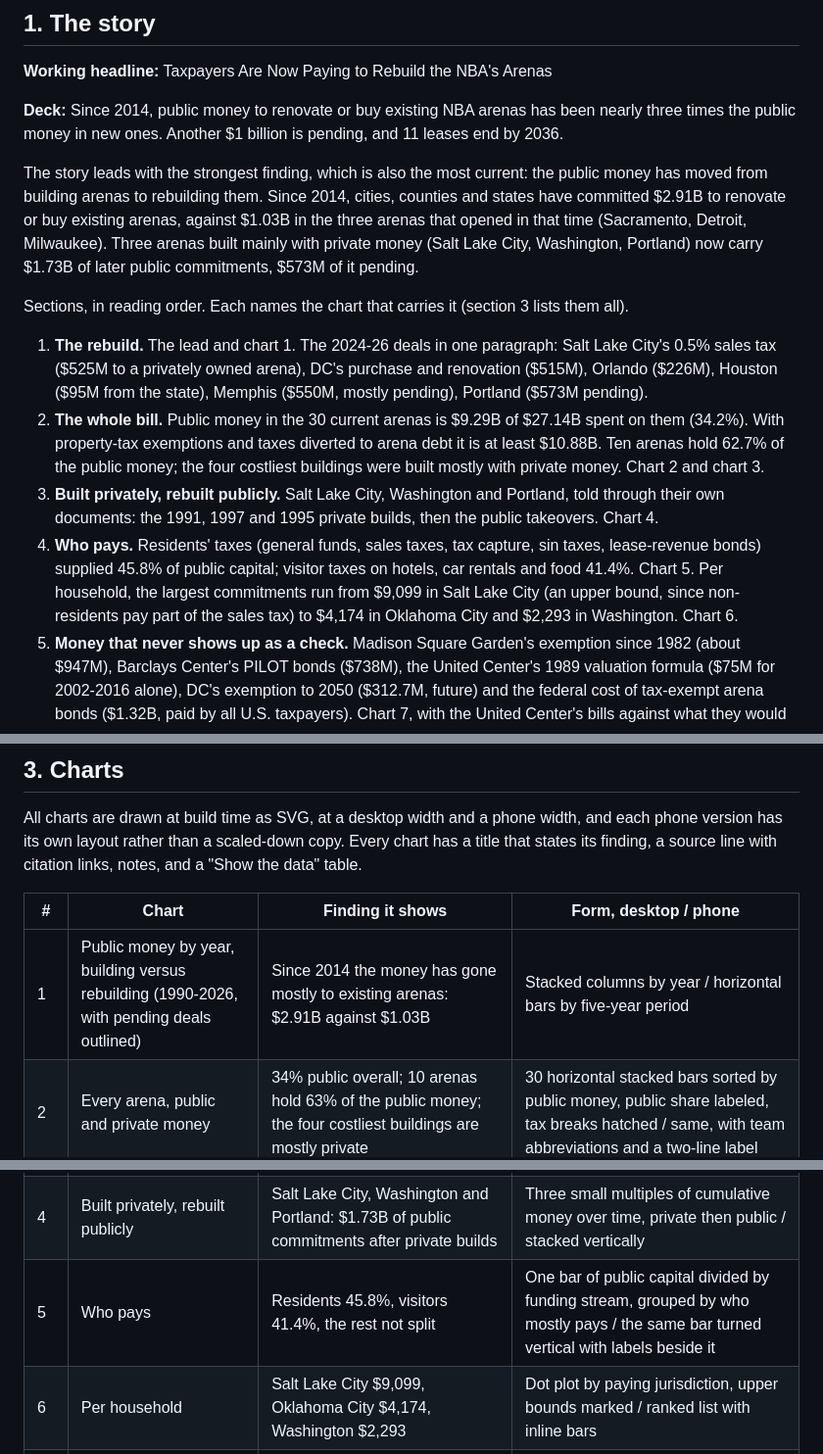
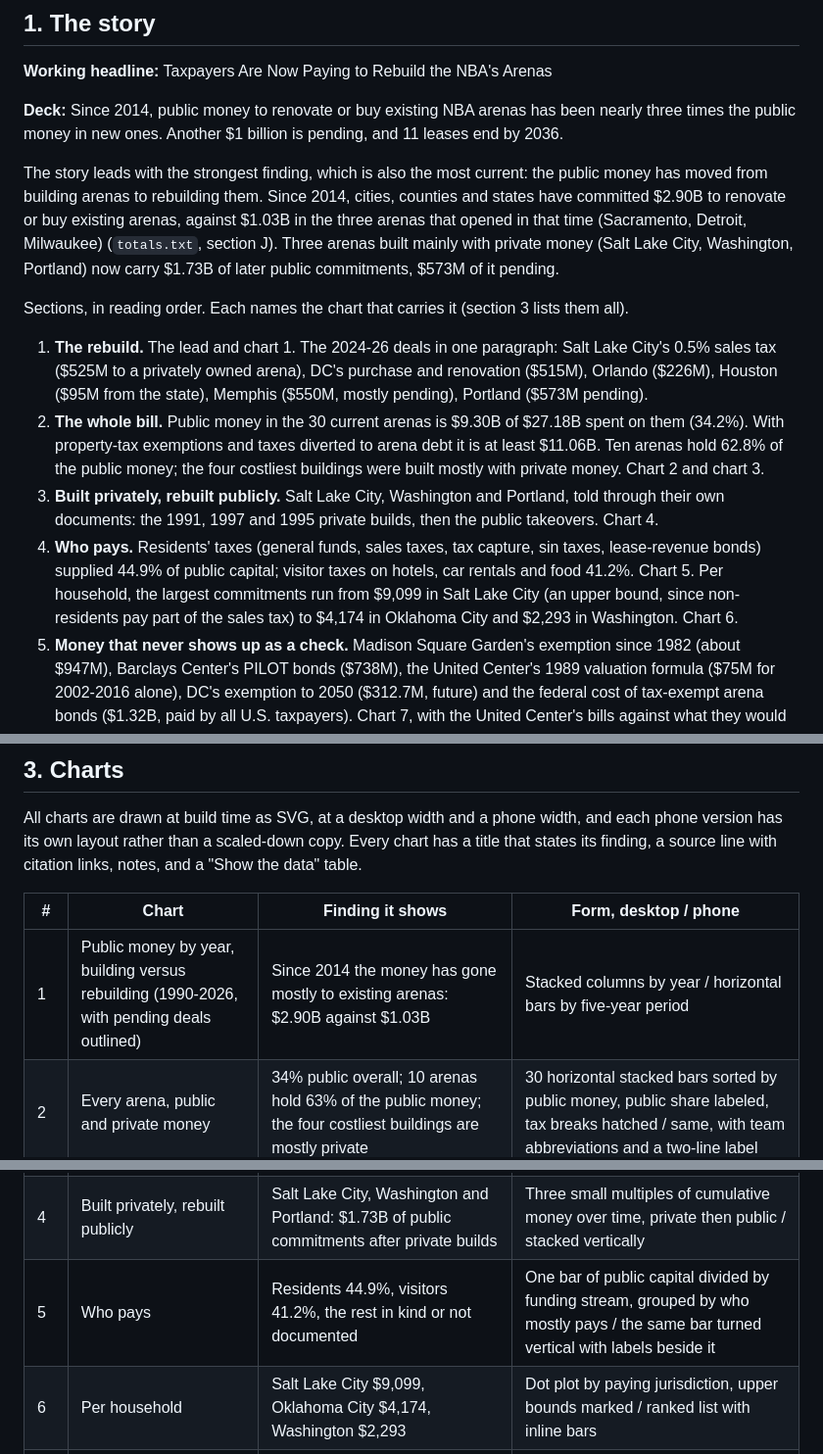
Before and after one commit to realvivek/NBA-Arena-Funding, a Markdown page: docs/site-proposal.md, 3 parts joined by grey strips. Shown at 98% size. Drawn GitHub-style.

Commit message:
Site proposal figures updated to the fact-checked ledger

```diff
--- a/docs/site-proposal.md
+++ b/docs/site-proposal.md
@@ -10,14 +10,14 @@ The site is a long-form data story on the home page followed by reference pages
 
 **Deck:** Since 2014, public money to renovate or buy existing NBA arenas has been nearly three times the public money in new ones. Another $1 billion is pending, and 11 leases end by 2036.
 
-The story leads with the strongest finding, which is also the most current: the public money has moved from building arenas to rebuilding them. Since 2014, cities, counties and states have committed $2.91B to renovate or buy existing arenas, against $1.03B in the three arenas that opened in that time (Sacramento, Detroit, Milwaukee). Three arenas built mainly with private money (Salt Lake City, Washington, Portland) now carry $1.73B of later public commitments, $573M of it pending.
+The story leads with the strongest finding, which is also the most current: the public money has moved from building arenas to rebuilding them. Since 2014, cities, counties and states have committed $2.90B to renovate or buy existing arenas, against $1.03B in the three arenas that opened in that time (Sacramento, Detroit, Milwaukee) (`totals.txt`, section J). Three arenas built mainly with private money (Salt Lake City, Washington, Portland) now carry $1.73B of later public commitments, $573M of it pending.
 
 Sections, in reading order. Each names the chart that carries it (section 3 lists them all).
 
 1. **The rebuild.** The lead and chart 1. The 2024-26 deals in one paragraph: Salt Lake City's 0.5% sales tax ($525M to a privately owned arena), DC's purchase and renovation ($515M), Orlando ($226M), Houston ($95M from the state), Memphis ($550M, mostly pending), Portland ($573M pending).
-2. **The whole bill.** Public money in the 30 current arenas is $9.29B of $27.14B spent on them (34.2%). With property-tax exemptions and taxes diverted to arena debt it is at least $10.88B. Ten arenas hold 62.7% of the public money; the four costliest buildings were built mostly with private money. Chart 2 and chart 3.
+2. **The whole bill.** Public money in the 30 current arenas is $9.30B of $27.18B spent on them (34.2%). With property-tax exemptions and taxes diverted to arena debt it is at least $11.06B. Ten arenas hold 62.8% of the public money; the four costliest buildings were built mostly with private money. Chart 2 and chart 3.
 3. **Built privately, rebuilt publicly.** Salt Lake City, Washington and Portland, told through their own documents: the 1991, 1997 and 1995 private builds, then the public takeovers. Chart 4.
-4. **Who pays.** Residents' taxes (general funds, sales taxes, tax capture, sin taxes, lease-revenue bonds) supplied 45.8% of public capital; visitor taxes on hotels, car rentals and food 41.4%. Chart 5. Per household, the largest commitments run from $9,099 in Salt Lake City (an upper bound, since non-residents pay part of the sales tax) to $4,174 in Oklahoma City and $2,293 in Washington. Chart 6.
+4. **Who pays.** Residents' taxes (general funds, sales taxes, tax capture, sin taxes, lease-revenue bonds) supplied 44.9% of public capital; visitor taxes on hotels, car rentals and food 41.2%. Chart 5. Per household, the largest commitments run from $9,099 in Salt Lake City (an upper bound, since non-residents pay part of the sales tax) to $4,174 in Oklahoma City and $2,293 in Washington. Chart 6.
 5. **Money that never shows up as a check.** Madison Square Garden's exemption since 1982 (about $947M), Barclays Center's PILOT bonds ($738M), the United Center's 1989 valuation formula ($75M for 2002-2016 alone), DC's exemption to 2050 ($312.7M, future) and the federal cost of tax-exempt arena bonds ($1.32B, paid by all U.S. taxpayers). Chart 7, with the United Center's bills against what they would have been, year by year.
 6. **Payments that keep coming.** Yearly cash to teams or arena operators: Indianapolis, Miami (county and state), New Orleans, Minneapolis, Oklahoma City. $759M documented for seven teams; probably understated elsewhere. Chart 8.
 7. **Threats as deadlines.** Of 20 documented owner or league relocation threats since 1994, 13 were followed by public money in the same city, a median 11.2 months later. Deals after a threat were no larger and no more one-sided than deals without one (median 64% vs 76% public; p = 0.52). Chart 9.
@@ -50,11 +50,11 @@ All charts are drawn at build time as SVG, at a desktop width and a phone width,
 
 | # | Chart | Finding it shows | Form, desktop / phone |
 | --- | --- | --- | --- |
-| 1 | Public money by year, building versus rebuilding (1990-2026, with pending deals outlined) | Since 2014 the money has gone mostly to existing arenas: $2.91B against $1.03B | Stacked columns by year / horizontal bars by five-year period |
+| 1 | Public money by year, building versus rebuilding (1990-2026, with pending deals outlined) | Since 2014 the money has gone mostly to existing arenas: $2.90B against $1.03B | Stacked columns by year / horizontal bars by five-year period |
 | 2 | Every arena, public and private money | 34% public overall; 10 arenas hold 63% of the public money; the four costliest buildings are mostly private | 30 horizontal stacked bars sorted by public money, public share labeled, tax breaks hatched / same, with team abbreviations and a two-line label |
 | 3 | Where the public money went | The highest public shares are in mid-size and Sun Belt markets; the largest coastal arenas are mostly private | Map of the U.S. and Toronto (conic equal-area), circles sized by public money and shaded by public share / the map with numbered circles above a ranked list |
 | 4 | Built privately, rebuilt publicly | Salt Lake City, Washington and Portland: $1.73B of public commitments after private builds | Three small multiples of cumulative money over time, private then public / stacked vertically |
-| 5 | Who pays | Residents 45.8%, visitors 41.4%, the rest not split | One bar of public capital divided by funding stream, grouped by who mostly pays / the same bar turned vertical with labels beside it |
+| 5 | Who pays | Residents 44.9%, visitors 41.2%, the rest in kind or not documented | One bar of public capital divided by funding stream, grouped by who mostly pays / the same bar turned vertical with labels beside it |
 | 6 | Per household | Salt Lake City $9,099, Oklahoma City $4,174, Washington $2,293 | Dot plot by paying jurisdiction, upper bounds marked / ranked list with inline bars |
 | 7 | What the United Center paid, and what it would have paid | The 1989 formula kept the bill at $0.9M-$4.7M a year when the normal bill was about $4.6M-$6.5M | Two lines, 2002-2024, with the formula's end marked / same, fewer ticks |
 | 8 | Payments that keep coming | Indianapolis has paid the Pacers $13M-$18M a year since 2015; Miami's arena manager gets county and state money every year | Small multiples of yearly payments by team / stacked vertically |
```
